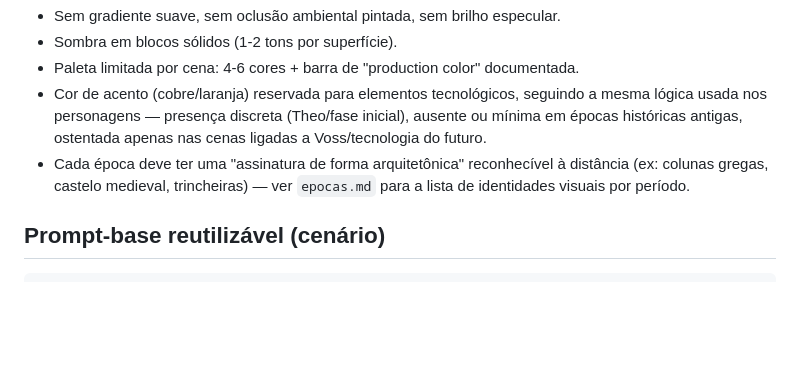
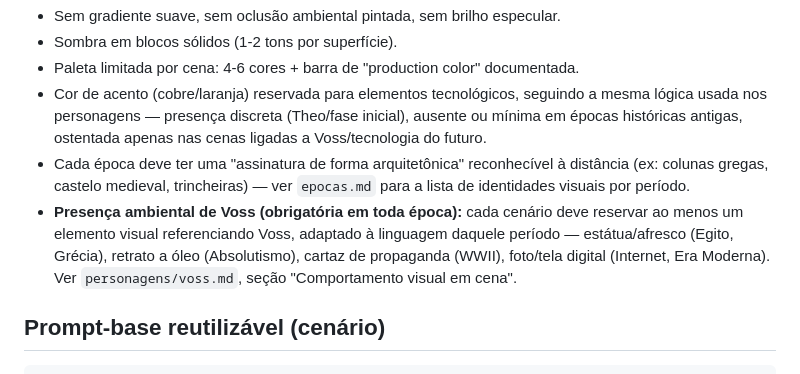
Before and after one commit to Gravit-Studios/fragmentos-do-tempo, a Markdown page: game-design/linha-visual-cenario.md, the part around the change. Rendered like a GitHub page; blank space fills up the shorter version.

```diff
--- a/game-design/linha-visual-cenario.md
+++ b/game-design/linha-visual-cenario.md
@@ -25,6 +25,7 @@
 - Paleta limitada por cena: 4-6 cores + barra de "production color" documentada.
 - Cor de acento (cobre/laranja) reservada para elementos tecnológicos, seguindo a mesma lógica usada nos personagens — presença discreta (Theo/fase inicial), ausente ou mínima em épocas históricas antigas, ostentada apenas nas cenas ligadas a Voss/tecnologia do futuro.
 - Cada época deve ter uma "assinatura de forma arquitetônica" reconhecível à distância (ex: colunas gregas, castelo medieval, trincheiras) — ver `epocas.md` para a lista de identidades visuais por período.
+- **Presença ambiental de Voss (obrigatória em toda época):** cada cenário deve reservar ao menos um elemento visual referenciando Voss, adaptado à linguagem daquele período — estátua/afresco (Egito, Grécia), retrato a óleo (Absolutismo), cartaz de propaganda (WWII), foto/tela digital (Internet, Era Moderna). Ver `personagens/voss.md`, seção "Comportamento visual em cena".
 
 ## Prompt-base reutilizável (cenário)
 
```
Also changed, not shown: personagens/voss.md (+3 -2 lines).
